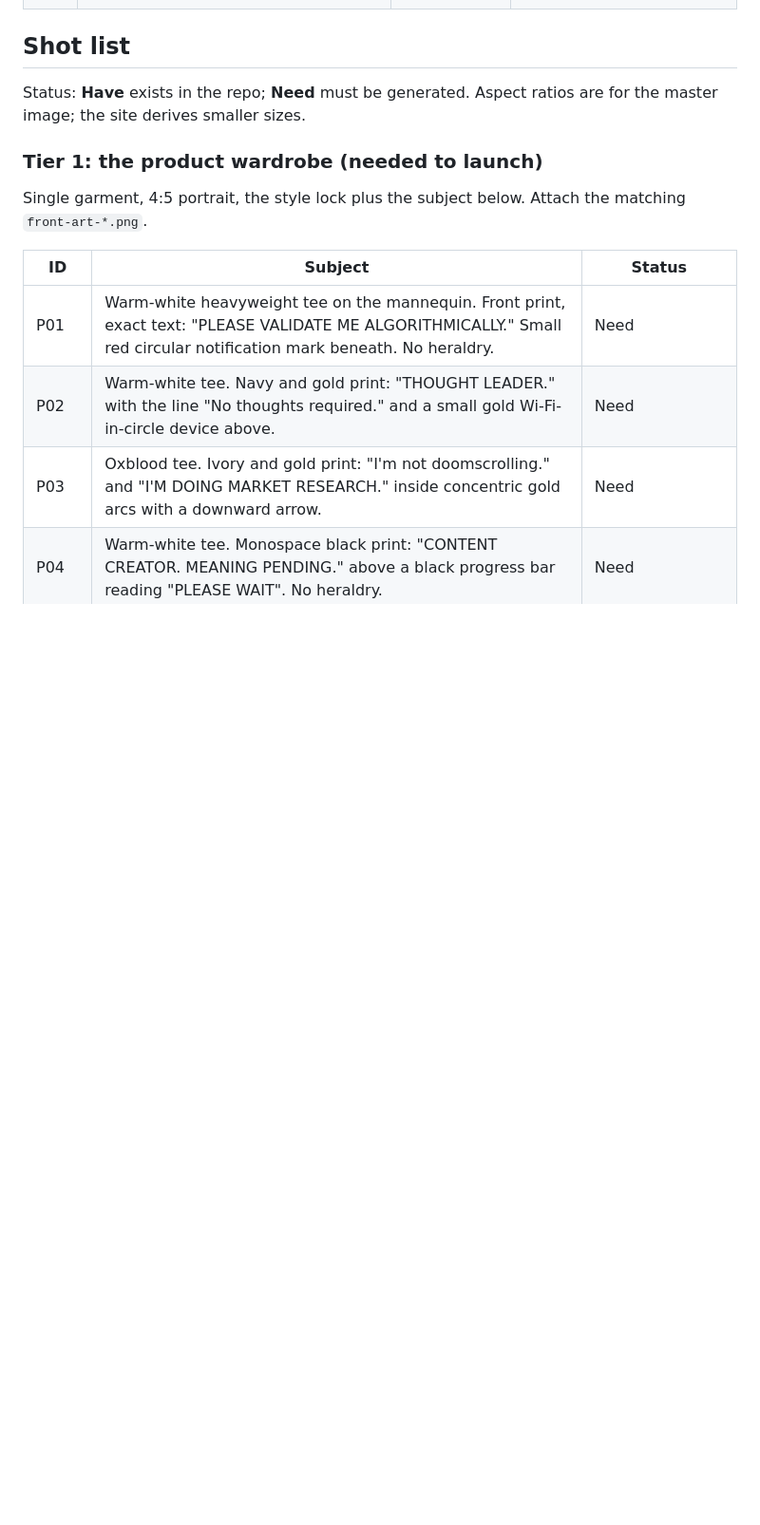
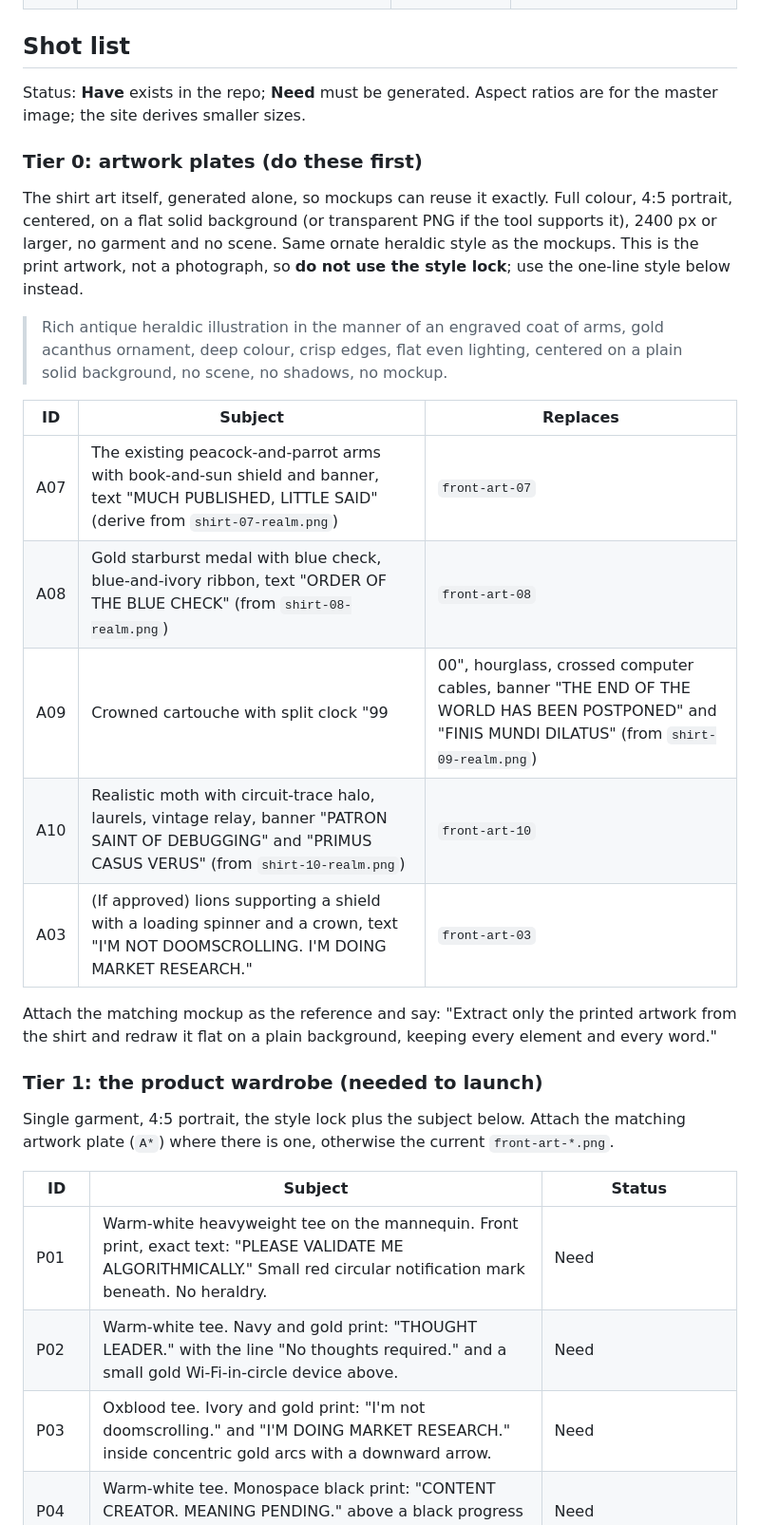
Before and after one commit to NelsonGrey/low-value-content, a Markdown page: docs/brand/IMAGERY_DIRECTION.md, the part around one of its changes. Shown at 95% size. GitHub-like rendering; blank space fills up the shorter version.

```diff
--- a/docs/brand/IMAGERY_DIRECTION.md
+++ b/docs/brand/IMAGERY_DIRECTION.md
@@ -73,9 +84,25 @@ Until this is decided, the site labels the four mockups as "Concept mockup · Re
 
 Status: **Have** exists in the repo; **Need** must be generated. Aspect ratios are for the master image; the site derives smaller sizes.
 
+### Tier 0: artwork plates (do these first)
+
+The shirt art itself, generated alone, so mockups can reuse it exactly. Full colour, 4:5 portrait, centered, on a flat solid background (or transparent PNG if the tool supports it), 2400 px or larger, no garment and no scene. Same ornate heraldic style as the mockups. This is the print artwork, not a photograph, so **do not use the style lock**; use the one-line style below instead.
+
+> Rich antique heraldic illustration in the manner of an engraved coat of arms, gold acanthus ornament, deep colour, crisp edges, flat even lighting, centered on a plain solid background, no scene, no shadows, no mockup.
+
+| ID | Subject | Replaces |
+|---|---|---|
+| A07 | The existing peacock-and-parrot arms with book-and-sun shield and banner, text "MUCH PUBLISHED, LITTLE SAID" (derive from `shirt-07-realm.png`) | `front-art-07` |
+| A08 | Gold starburst medal with blue check, blue-and-ivory ribbon, text "ORDER OF THE BLUE CHECK" (from `shirt-08-realm.png`) | `front-art-08` |
+| A09 | Crowned cartouche with split clock "99 | 00", hourglass, crossed computer cables, banner "THE END OF THE WORLD HAS BEEN POSTPONED" and "FINIS MUNDI DILATUS" (from `shirt-09-realm.png`) | `front-art-09` |
+| A10 | Realistic moth with circuit-trace halo, laurels, vintage relay, banner "PATRON SAINT OF DEBUGGING" and "PRIMUS CASUS VERUS" (from `shirt-10-realm.png`) | `front-art-10` |
+| A03 | (If approved) lions supporting a shield with a loading spinner and a crown, text "I'M NOT DOOMSCROLLING. I'M DOING MARKET RESEARCH." | `front-art-03` |
+
+Attach the matching mockup as the reference and say: "Extract only the printed artwork from the shirt and redraw it flat on a plain background, keeping every element and every word."
+
 ### Tier 1: the product wardrobe (needed to launch)
 
-Single garment, 4:5 portrait, the style lock plus the subject below. Attach the matching `front-art-*.png`.
+Single garment, 4:5 portrait, the style lock plus the subject below. Attach the matching artwork plate (`A*`) where there is one, otherwise the current `front-art-*.png`.
 
 | ID | Subject | Status |
 |---|---|---|
```
Also changed, not shown: other parts of docs/brand/IMAGERY_DIRECTION.md (+19 -7 lines).
